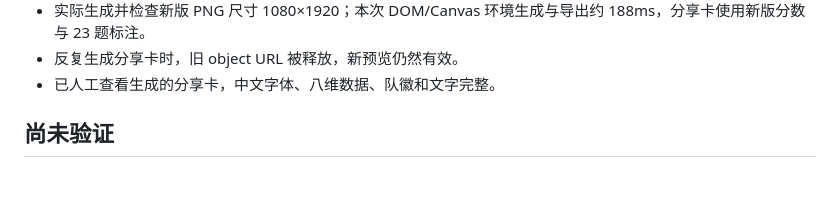
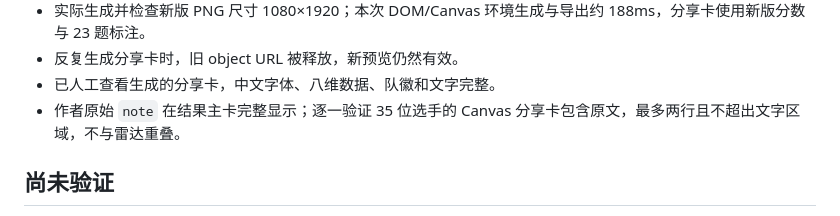
Before and after one commit to MinecaptainS/valti, a Markdown page: QA.md, the part around the change. Drawn GitHub-style; blank space fills up the shorter version.

```diff
--- a/QA.md
+++ b/QA.md
@@ -16,6 +16,7 @@
 - 实际生成并检查新版 PNG 尺寸 1080×1920；本次 DOM/Canvas 环境生成与导出约 188ms，分享卡使用新版分数与 23 题标注。
 - 反复生成分享卡时，旧 object URL 被释放，新预览仍然有效。
 - 已人工查看生成的分享卡，中文字体、八维数据、队徽和文字完整。
+- 作者原始 `note` 在结果主卡完整显示；逐一验证 35 位选手的 Canvas 分享卡包含原文，最多两行且不超出文字区域，不与雷达重叠。
 
 ## 尚未验证
 
```
Also changed, not shown: README.md (+1 -0 lines), docs/share-preview.png, 3 other files.
